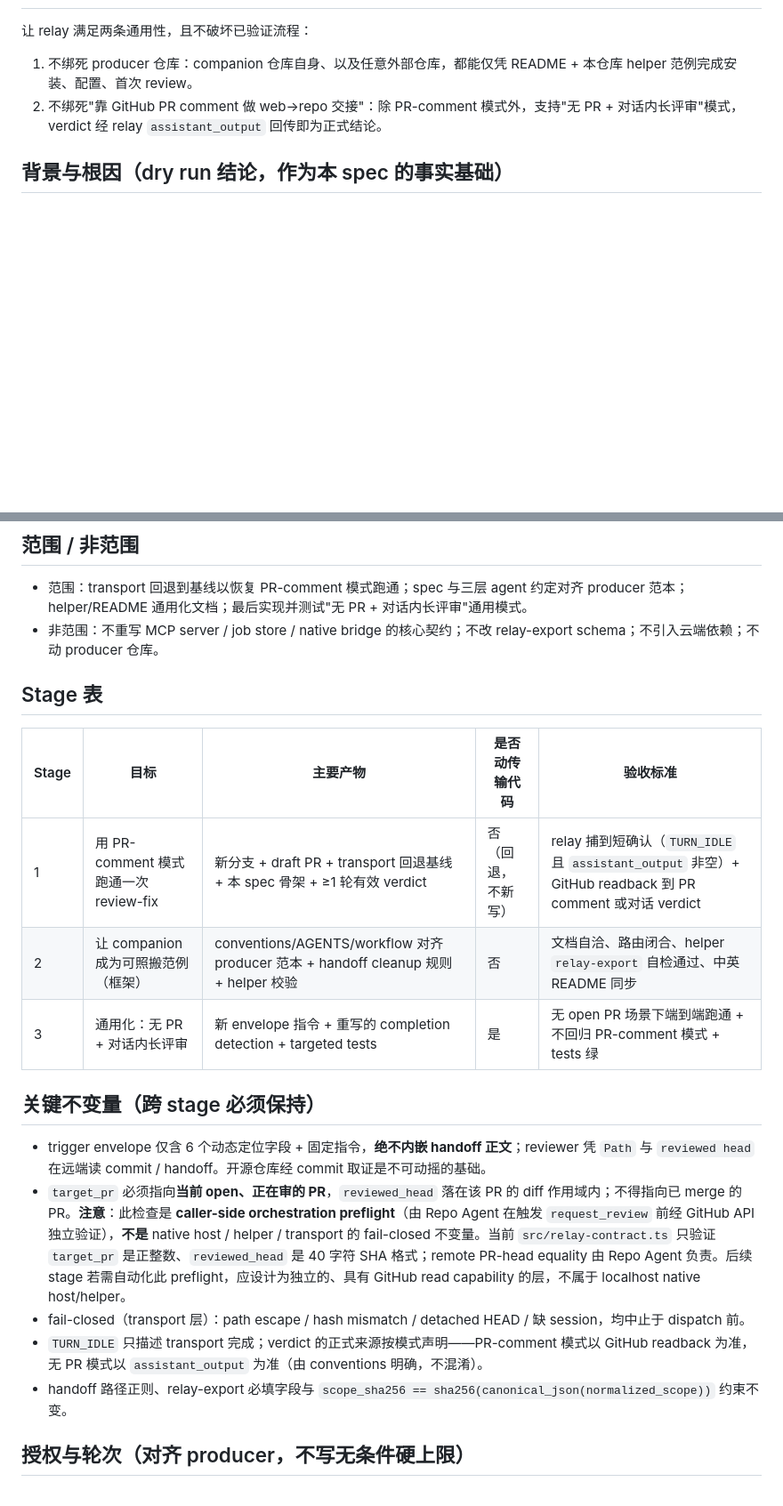
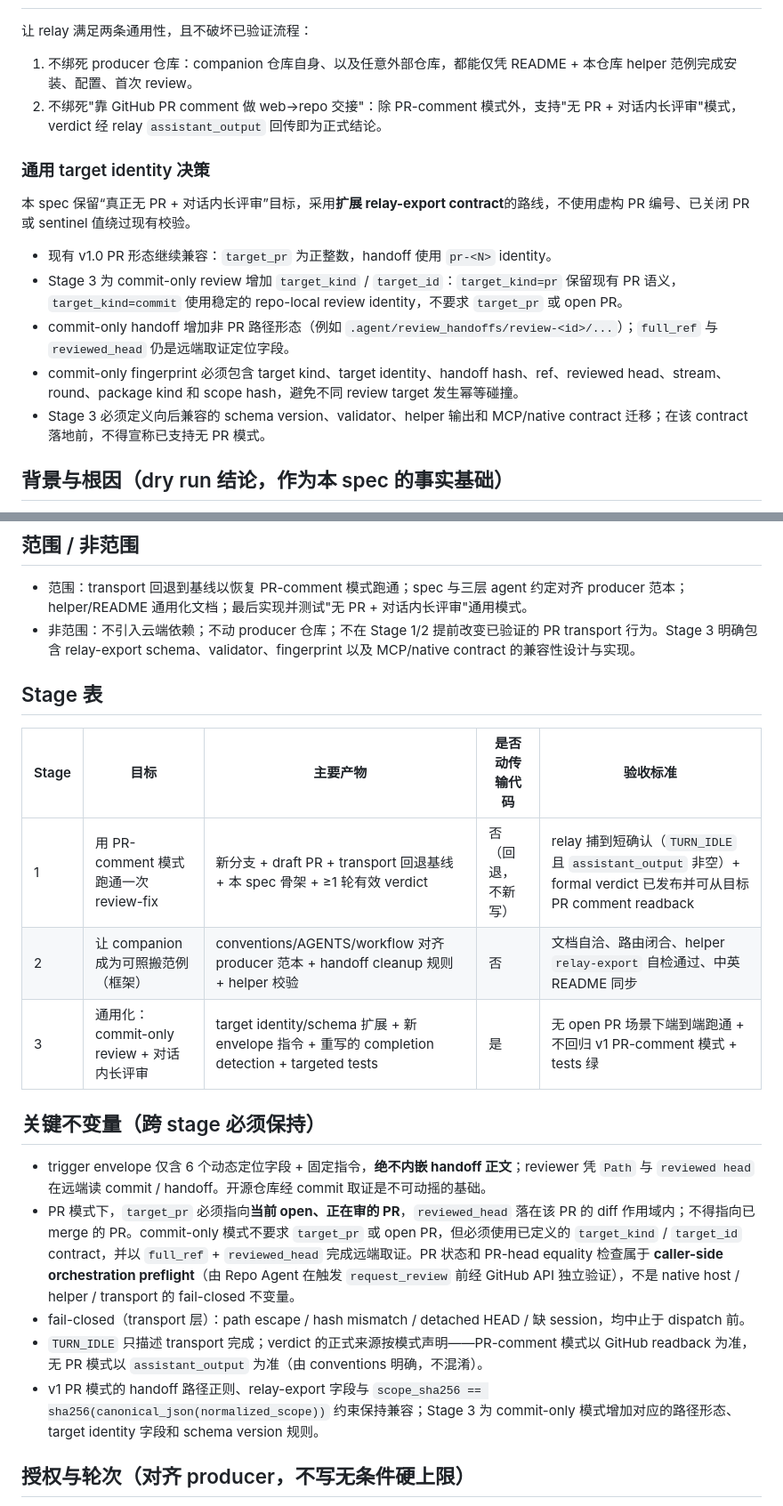
Before and after one commit to shanernerak-dev/codex-web-review-relay, a Markdown page: discuss/relay_generality_spec.md, 2 parts joined by grey strips. Shown at 89% size. GitHub-like rendering; blank space fills up the shorter version.

Commit message:
docs: resolve generality spec review findings

```diff
--- a/discuss/relay_generality_spec.md
+++ b/discuss/relay_generality_spec.md
@@ -16,6 +16,16 @@
 1. 不绑死 producer 仓库：companion 仓库自身、以及任意外部仓库，都能仅凭 README + 本仓库 helper 范例完成安装、配置、首次 review。
 2. 不绑死"靠 GitHub PR comment 做 web→repo 交接"：除 PR-comment 模式外，支持"无 PR + 对话内长评审"模式，verdict 经 relay `assistant_output` 回传即为正式结论。
 
+### 通用 target identity 决策
+
+本 spec 保留“真正无 PR + 对话内长评审”目标，采用**扩展 relay-export contract**的路线，不使用虚构 PR 编号、已关闭 PR 或 sentinel 值绕过现有校验。
+
+- 现有 v1.0 PR 形态继续兼容：`target_pr` 为正整数，handoff 使用 `pr-<N>` identity。
+- Stage 3 为 commit-only review 增加 `target_kind` / `target_id`：`target_kind=pr` 保留现有 PR 语义，`target_kind=commit` 使用稳定的 repo-local review identity，不要求 `target_pr` 或 open PR。
+- commit-only handoff 增加非 PR 路径形态（例如 `.agent/review_handoffs/review-<id>/...`）；`full_ref` 与 `reviewed_head` 仍是远端取证定位字段。
+- commit-only fingerprint 必须包含 target kind、target identity、handoff hash、ref、reviewed head、stream、round、package kind 和 scope hash，避免不同 review target 发生幂等碰撞。
+- Stage 3 必须定义向后兼容的 schema version、validator、helper 输出和 MCP/native contract 迁移；在该 contract 落地前，不得宣称已支持无 PR 模式。
+
 ## 背景与根因（dry run 结论，作为本 spec 的事实基础）
 
 - 基线 `43c33e4` 的 completion detection 是为"对话只回短确认、verdict 写 PR comment"设计的；该模式下 web agent 对话回复短，1500ms 稳定窗口可正确触发 `TURN_IDLE`。
@@ -29,23 +39,23 @@
 ## 范围 / 非范围
 
 - 范围：transport 回退到基线以恢复 PR-comment 模式跑通；spec 与三层 agent 约定对齐 producer 范本；helper/README 通用化文档；最后实现并测试"无 PR + 对话内长评审"通用模式。
-- 非范围：不重写 MCP server / job store / native bridge 的核心契约；不改 relay-export schema；不引入云端依赖；不动 producer 仓库。
+- 非范围：不引入云端依赖；不动 producer 仓库；不在 Stage 1/2 提前改变已验证的 PR transport 行为。Stage 3 明确包含 relay-export schema、validator、fingerprint 以及 MCP/native contract 的兼容性设计与实现。
 
 ## Stage 表
 
 | Stage | 目标 | 主要产物 | 是否动传输代码 | 验收标准 |
 |---|---|---|---|---|
-| 1 | 用 PR-comment 模式跑通一次 review-fix | 新分支 + draft PR + transport 回退基线 + 本 spec 骨架 + ≥1 轮有效 verdict | 否（回退，不新写） | relay 捕到短确认（`TURN_IDLE` 且 `assistant_output` 非空）+ GitHub readback 到 PR comment 或对话 verdict |
+| 1 | 用 PR-comment 模式跑通一次 review-fix | 新分支 + draft PR + transport 回退基线 + 本 spec 骨架 + ≥1 轮有效 verdict | 否（回退，不新写） | relay 捕到短确认（`TURN_IDLE` 且 `assistant_output` 非空）+ formal verdict 已发布并可从目标 PR comment readback |
 | 2 | 让 companion 成为可照搬范例（框架） | conventions/AGENTS/workflow 对齐 producer 范本 + handoff cleanup 规则 + helper 校验 | 否 | 文档自洽、路由闭合、helper `relay-export` 自检通过、中英 README 同步 |
-| 3 | 通用化：无 PR + 对话内长评审 | 新 envelope 指令 + 重写的 completion detection + targeted tests | 是 | 无 open PR 场景下端到端跑通 + 不回归 PR-comment 模式 + tests 绿 |
+| 3 | 通用化：commit-only review + 对话内长评审 | target identity/schema 扩展 + 新 envelope 指令 + 重写的 completion detection + targeted tests | 是 | 无 open PR 场景下端到端跑通 + 不回归 v1 PR-comment 模式 + tests 绿 |
 
 ## 关键不变量（跨 stage 必须保持）
 
 - trigger envelope 仅含 6 个动态定位字段 + 固定指令，**绝不内嵌 handoff 正文**；reviewer 凭 `Path` 与 `reviewed head` 在远端读 commit / handoff。开源仓库经 commit 取证是不可动摇的基础。
-- `target_pr` 必须指向**当前 open、正在审的 PR**，`reviewed_head` 落在该 PR 的 diff 作用域内；不得指向已 merge 的 PR。**注意**：此检查是 **caller-side orchestration preflight**（由 Repo Agent 在触发 `request_review` 前经 GitHub API 独立验证），**不是** native host / helper / transport 的 fail-closed 不变量。当前 `src/relay-contract.ts` 只验证 `target_pr` 是正整数、`reviewed_head` 是 40 字符 SHA 格式；remote PR-head equality 由 Repo Agent 负责。后续 stage 若需自动化此 preflight，应设计为独立的、具有 GitHub read capability 的层，不属于 localhost native host/helper。
+- PR 模式下，`target_pr` 必须指向**当前 open、正在审的 PR**，`reviewed_head` 落在该 PR 的 diff 作用域内；不得指向已 merge 的 PR。commit-only 模式不要求 `target_pr` 或 open PR，但必须使用已定义的 `target_kind` / `target_id` contract，并以 `full_ref` + `reviewed_head` 完成远端取证。PR 状态和 PR-head equality 检查属于 **caller-side orchestration preflight**（由 Repo Agent 在触发 `request_review` 前经 GitHub API 独立验证），不是 native host / helper / transport 的 fail-closed 不变量。
 - fail-closed（transport 层）：path escape / hash mismatch / detached HEAD / 缺 session，均中止于 dispatch 前。
 - `TURN_IDLE` 只描述 transport 完成；verdict 的正式来源按模式声明——PR-comment 模式以 GitHub readback 为准，无 PR 模式以 `assistant_output` 为准（由 conventions 明确，不混淆）。
-- handoff 路径正则、relay-export 必填字段与 `scope_sha256 == sha256(canonical_json(normalized_scope))` 约束不变。
+- v1 PR 模式的 handoff 路径正则、relay-export 字段与 `scope_sha256 == sha256(canonical_json(normalized_scope))` 约束保持兼容；Stage 3 为 commit-only 模式增加对应的路径形态、target identity 字段和 schema version 规则。
 
 ## 授权与轮次（对齐 producer，不写无条件硬上限）
 
```
Also changed, not shown: other parts of discuss/relay_generality_spec.md (+1 -1 lines), 1 other file.
